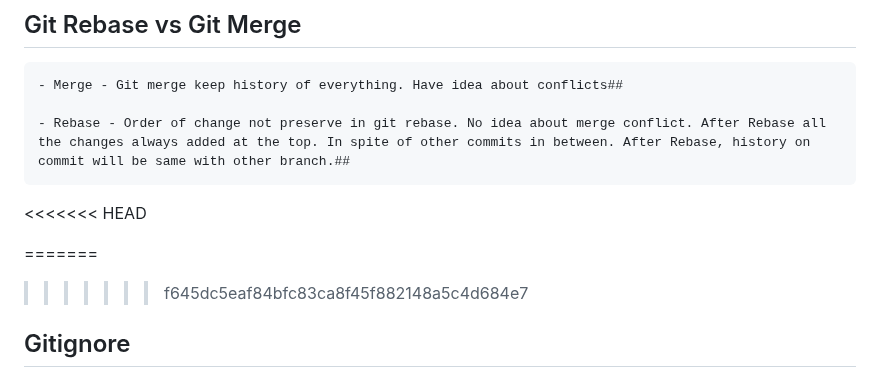
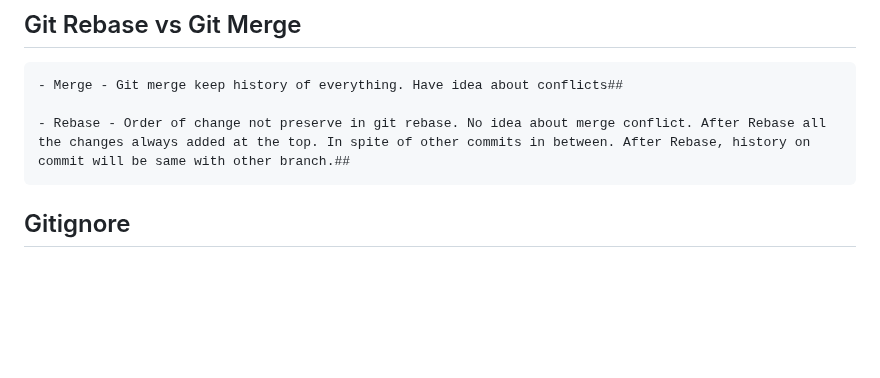
Before and after one commit to Gautam29683/git-github-mastery, a Markdown page: README.md, the part around the change. Drawn GitHub-style; blank space fills up the shorter version.

Commit message:
updated readme file1, index

````diff
--- a/README.md
+++ b/README.md
@@ -174,10 +174,7 @@ git rebase main
 - Rebase - Order of change not preserve in git rebase. No idea about merge conflict. After Rebase all the changes always added at the top. In spite of other commits in between. After Rebase, history on commit will be same with other branch.##
 ```
 
-<<<<<<< HEAD
 
-=======
->>>>>>> f645dc5eaf84bfc83ca8f45f882148a5c4d684e7
 ## Gitignore
 >Gitignore file is to ignore files from the current code which you did not want git to track. Like environment variable, password, any critical data and unwanted files and folders.
 ```
````
